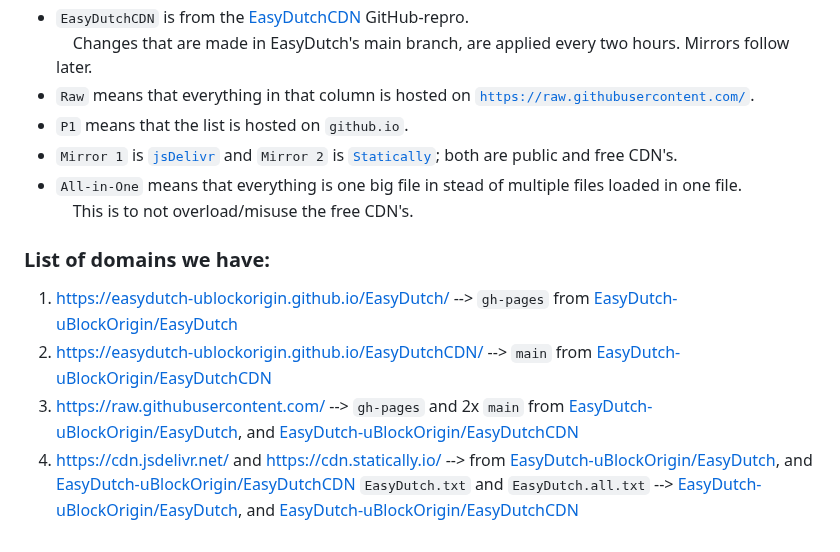
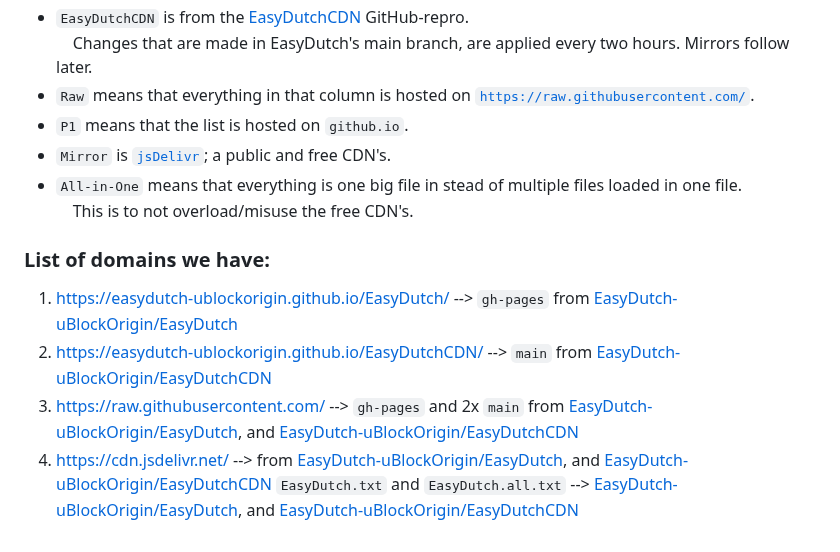
Before and after one commit to EasyDutch-uBlockOrigin/EasyDutch, a Markdown page: README.md, the part around one of its changes. GitHub-like rendering.

```diff
--- a/README.md
+++ b/README.md
@@ -116,7 +112,7 @@ In the list, the normal website is the default. The `.all.txt` lists are used as
 &nbsp;&nbsp;&nbsp; Changes that are made in EasyDutch's main branch, are applied every two hours. Mirrors follow later. <br>
 - <code>Raw</code> means that everything in that column is hosted on <code>https://raw.githubusercontent.com/</code>. <br>
 - <code>P1</code> means that the list is hosted on <code>github.io</code>. <br>
-- <code>Mirror 1</code> is <a target="_blank" rel="noreferrer nofollow" href="https://www.jsdelivr.com/"><code>jsDelivr</code></a> and <code>Mirror 2</code> is <a target="_blank" rel="noreferrer nofollow" href="https://statically.io/"><code>Statically</code></a>; both are public and free CDN's. <br>
+- <code>Mirror</code> is <a target="_blank" rel="noreferrer nofollow" href="https://www.jsdelivr.com/"><code>jsDelivr</code></a>; a public and free CDN's. <br>
 - <code>All-in-One</code> means that everything is one big file in stead of multiple files loaded in one file. <br>
 &nbsp;&nbsp;&nbsp; This is to not overload/misuse the free CDN's. </br>
 
@@ -124,5 +120,5 @@ In the list, the normal website is the default. The `.all.txt` lists are used as
 1. https://easydutch-ublockorigin.github.io/EasyDutch/ --> `gh-pages` from [EasyDutch-uBlockOrigin/EasyDutch](https://github.com/EasyDutch-uBlockOrigin/EasyDutch/)
 2. https://easydutch-ublockorigin.github.io/EasyDutchCDN/ --> `main` from [EasyDutch-uBlockOrigin/EasyDutchCDN](https://github.com/EasyDutch-uBlockOrigin/EasyDutchCDN/)
 3. https://raw.githubusercontent.com/ --> `gh-pages` and 2x `main` from [EasyDutch-uBlockOrigin/EasyDutch](https://github.com/EasyDutch-uBlockOrigin/EasyDutch/), and [EasyDutch-uBlockOrigin/EasyDutchCDN](https://github.com/EasyDutch-uBlockOrigin/EasyDutchCDN/)
-4. https://cdn.jsdelivr.net/ and https://cdn.statically.io/ --> from [EasyDutch-uBlockOrigin/EasyDutch](https://github.com/EasyDutch-uBlockOrigin/EasyDutch/), and [EasyDutch-uBlockOrigin/EasyDutchCDN](https://github.com/EasyDutch-uBlockOrigin/EasyDutchCDN/) </br>
+4. https://cdn.jsdelivr.net/ --> from [EasyDutch-uBlockOrigin/EasyDutch](https://github.com/EasyDutch-uBlockOrigin/EasyDutch/), and [EasyDutch-uBlockOrigin/EasyDutchCDN](https://github.com/EasyDutch-uBlockOrigin/EasyDutchCDN/) </br>
    `EasyDutch.txt` and `EasyDutch.all.txt` --> [EasyDutch-uBlockOrigin/EasyDutch](https://github.com/EasyDutch-uBlockOrigin/EasyDutch/), and [EasyDutch-uBlockOrigin/EasyDutchCDN](https://github.com/EasyDutch-uBlockOrigin/EasyDutchCDN/)
```
Also changed, not shown: other parts of README.md (+9 -13 lines).
